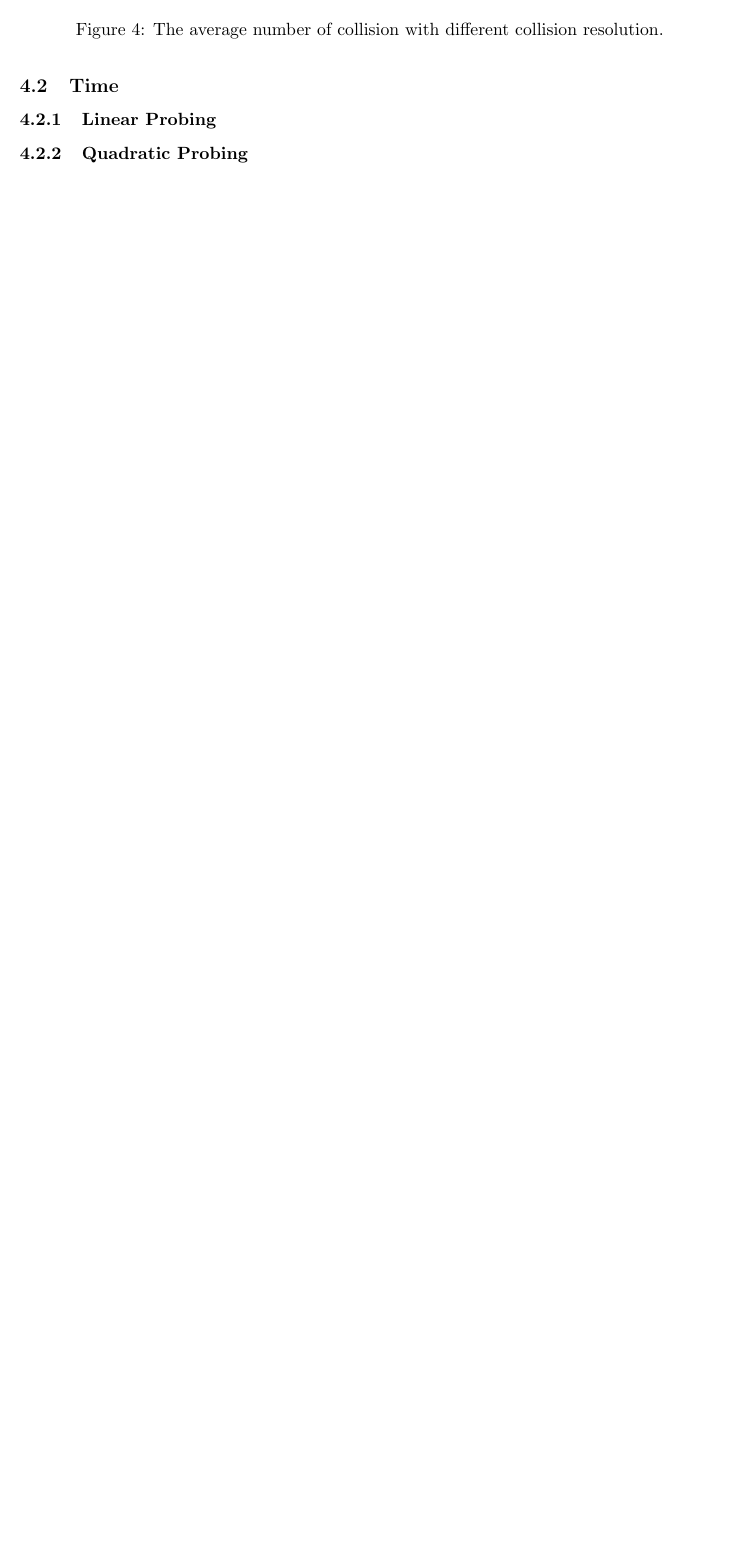
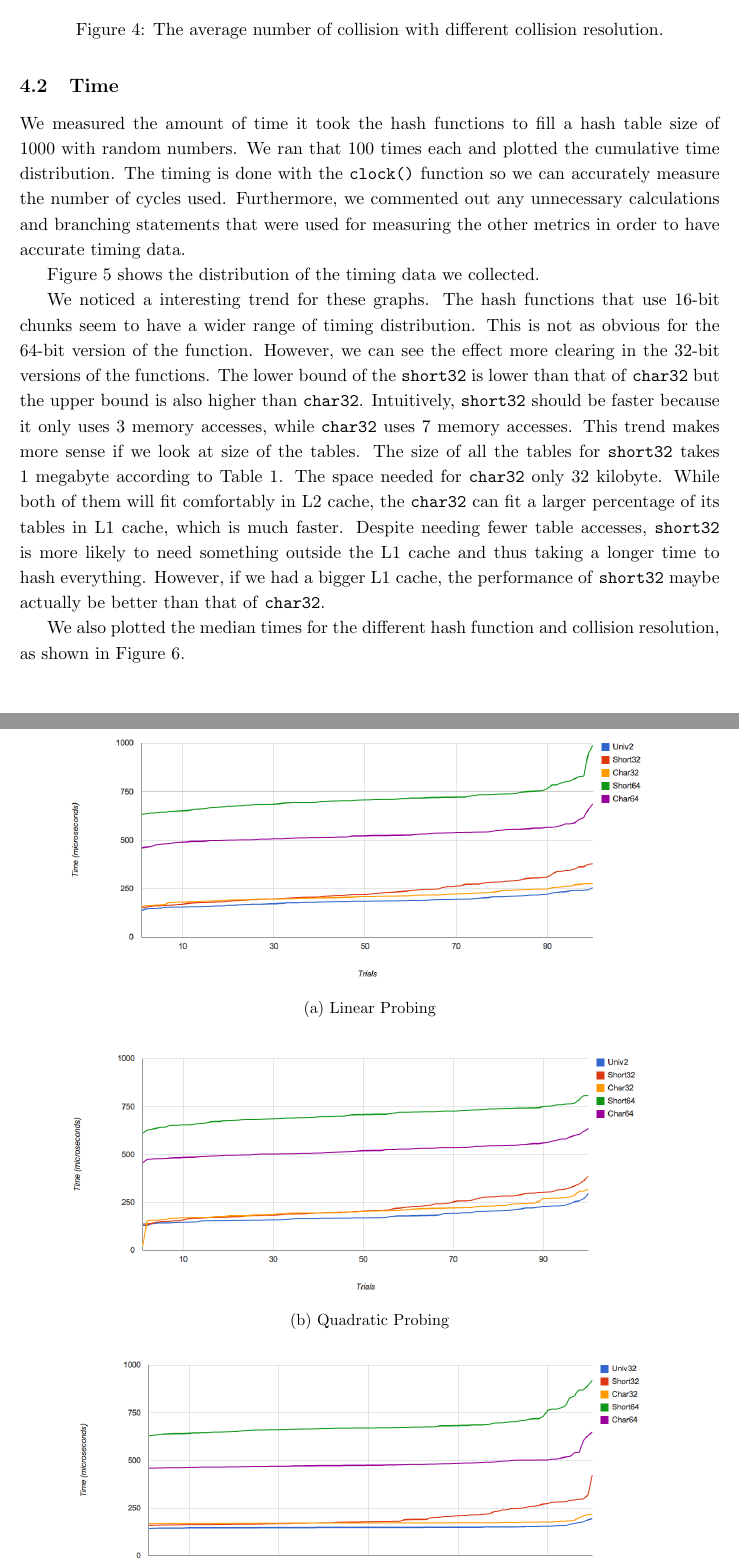
Before and after one commit to maksim-s/6.851-final_project, a LaTeX document (report/report.tex): part of page 10 of 11 before the commit and two parts of pages 10 and 11 of 13 after it, the two joined at a grey line, cut so that both start at the same text, the shorter picture padded with empty space. Compiled offline with pdfLaTeX.

Commit message:
more additions to the report

```diff
--- a/report/report.tex
+++ b/report/report.tex
@@ -371,8 +371,30 @@ less than the table size. In order for the program to not stall, we had to cap t
 
 
 \subsection{Time}
+We measured the amount of time it took the hash functions to fill a hash table
+size of 1000 with random numbers. We ran that 100 times each and plotted the
+cumulative time distribution. The timing is done with the \texttt{clock()}
+function so we can accurately measure the number of cycles used.
+Furthermore, we commented out any unnecessary calculations and
+branching statements that were used for measuring the other metrics
+in order to have accurate timing data.
 
-\subsubsection{Linear Probing}
+Figure~\ref{fig:timeline} shows the distribution of the timing data we collected.
 
-\subsubsection{Quadratic Probing}
+We noticed a interesting trend for these graphs.
+The hash functions that use 16-bit chunks seem to have a wider range
+of timing distribution. This is not as obvious  for the 64-bit version of the function.
+However, we can see the effect more clearing in the 32-bit versions of the functions.
+The lower bound of the \texttt{short32} is lower than that of \texttt{char32}
+but the upper bound is also higher than \texttt{char32}. Intuitively,  \texttt{short32}
+should be faster because it only uses 3 memory accesses,
+while \texttt{char32} uses 7 memory accesses. This trend makes
+more sense if we look at size of the tables. The size of all the tables for \texttt{short32}
+takes 1 megabyte according to Table~\ref{tab:short32mem}. The space needed
+for \texttt{char32} only 32 kilobyte. While both of them will fit comfortably in L2 cache,
+the \texttt{char32} can fit a larger percentage of its tables in L1 cache, which is much faster.
+Despite needing fewer table accesses, \texttt{short32} is more likely to need
+something outside the L1 cache and thus taking a longer time to hash everything.
+However, if we had a bigger L1 cache, the performance of \texttt{short32} maybe actually
+be better than that of \texttt{char32}.
 
@@ -380 +401,16 @@ less than the table size. In order for the program to not stall, we had to cap t
 
+\begin{figure}
+	\centering
+        \begin{subfigure}[b]{0.9\textwidth}
+                \centering
+                \includegraphics[width=\textwidth]{linear-time.png}
+                \caption{Linear Probing}
+                \label{fig:lineartime}
+        \end{subfigure}
+
+        \begin{subfigure}[b]{0.9\textwidth}
+                \centering
+                \includegraphics[width=\textwidth]{quad-time.png}
+                \caption{Quadratic Probing}
+                \label{fig:chaining-collision}
+        \end{subfigure}
@@ -380,0 +425,4 @@ less than the table size. In order for the program to not stall, we had to cap t
+\end{figure}
+
+We also plotted the median times for the different hash function and collision resolution,
+as shown in Figure~\ref{fig:timemedian}.
```
Also changed, not shown: report/report.pdf, report/report.tex (17 more changed lines).
